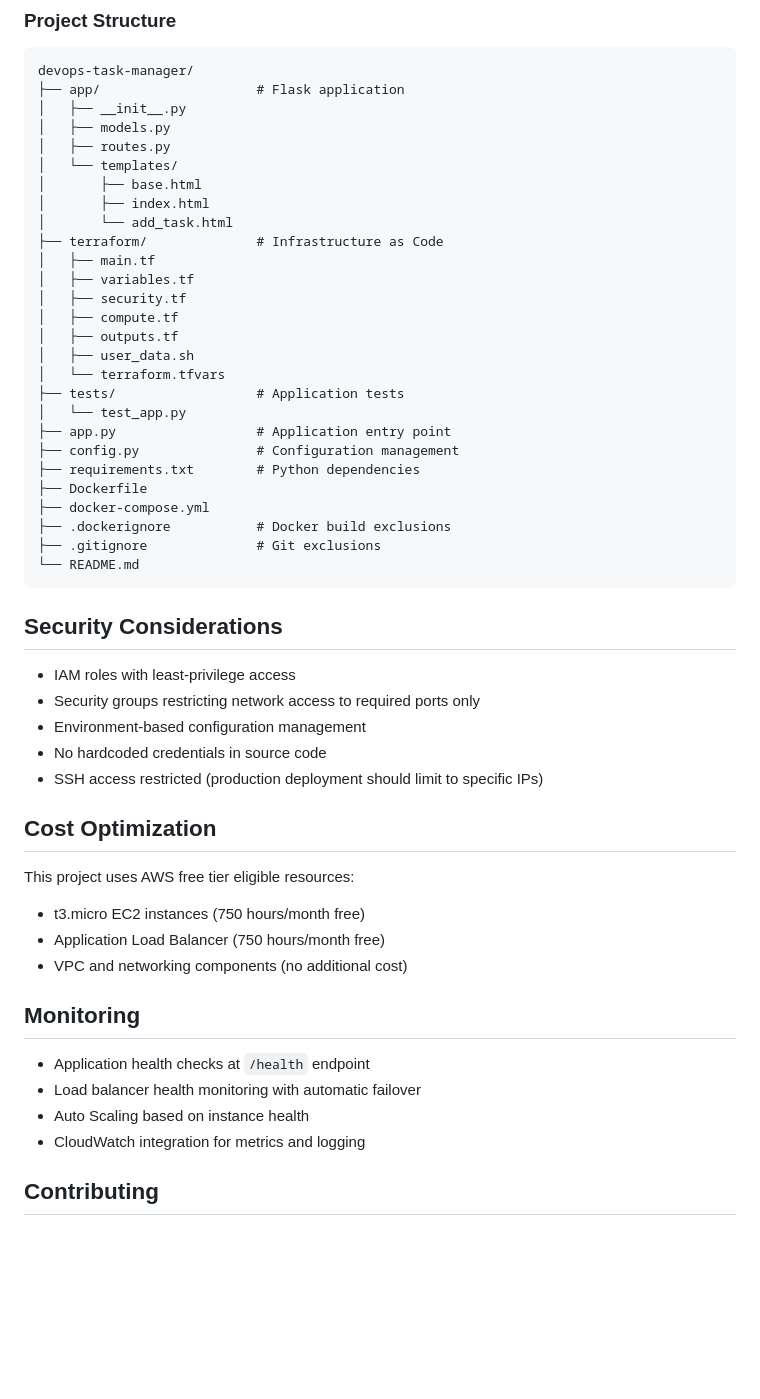
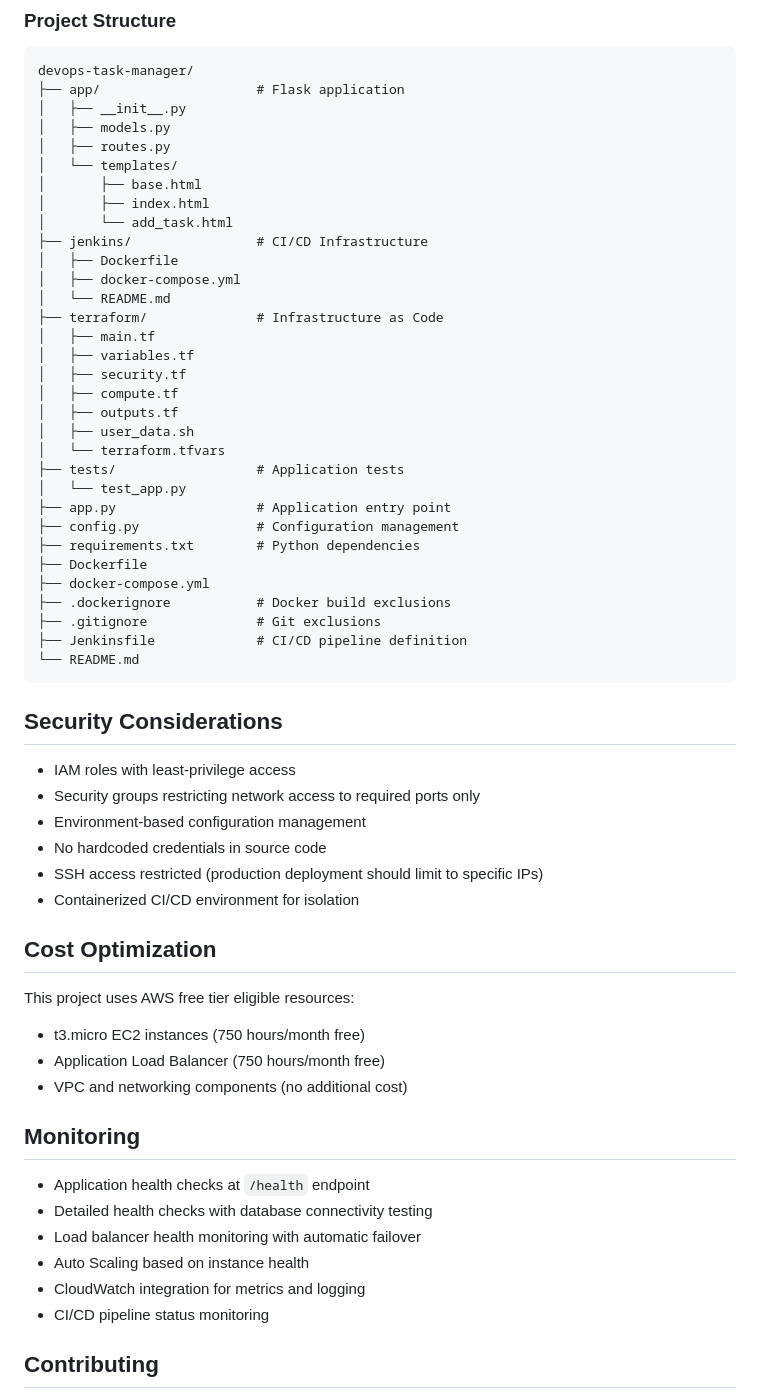
Before and after one commit to Evyatar-git/devops-task-manager, a Markdown page: README.md, the part around one of its changes. GitHub-like rendering; blank space fills up the shorter version.

````diff
--- a/README.md
+++ b/README.md
@@ -132,6 +177,10 @@ devops-task-manager/
 │       ├── base.html
 │       ├── index.html
 │       └── add_task.html
+├── jenkins/                # CI/CD Infrastructure
+│   ├── Dockerfile
+│   ├── docker-compose.yml
+│   └── README.md
 ├── terraform/              # Infrastructure as Code
 │   ├── main.tf
 │   ├── variables.tf
@@ -149,6 +198,7 @@ devops-task-manager/
 ├── docker-compose.yml
 ├── .dockerignore           # Docker build exclusions
 ├── .gitignore              # Git exclusions
+├── Jenkinsfile             # CI/CD pipeline definition
 └── README.md
 ```
 
@@ -159,6 +209,7 @@ devops-task-manager/
 - Environment-based configuration management
 - No hardcoded credentials in source code
 - SSH access restricted (production deployment should limit to specific IPs)
+- Containerized CI/CD environment for isolation
 
 ## Cost Optimization
 
@@ -170,9 +221,11 @@ This project uses AWS free tier eligible resources:
 ## Monitoring
 
 - Application health checks at `/health` endpoint
+- Detailed health checks with database connectivity testing
 - Load balancer health monitoring with automatic failover
 - Auto Scaling based on instance health
 - CloudWatch integration for metrics and logging
+- CI/CD pipeline status monitoring
 
 ## Contributing
 
````
Also changed, not shown: other parts of README.md (+46 -1 lines).
